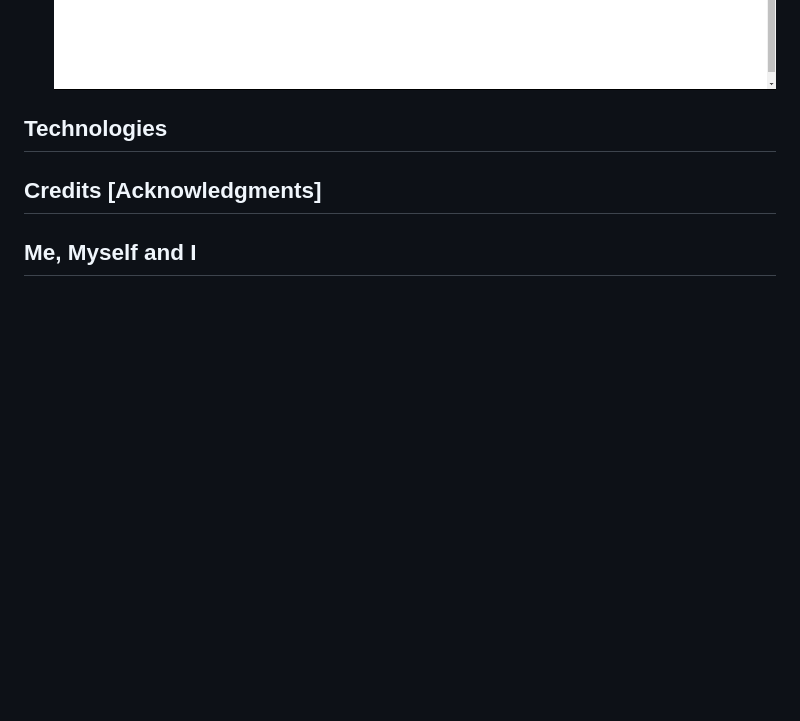
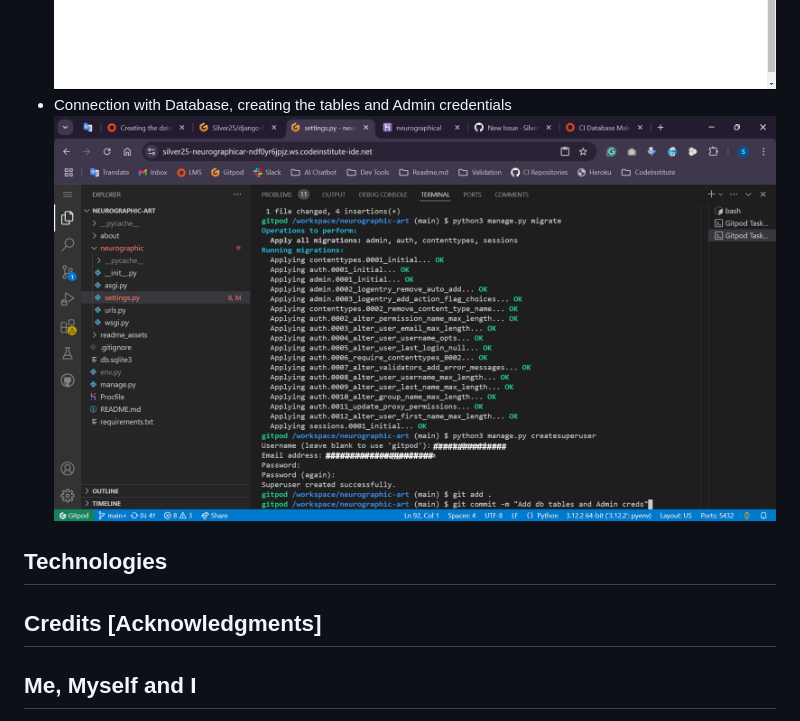
Before and after one commit to Silver25/neurographic-artist, a Markdown page: README.md, the part around the change. Rendered like a GitHub page; pictures changed too: readme_assets/image27.png (added); blank space fills up the shorter version.

```diff
--- a/README.md
+++ b/README.md
@@ -127,6 +127,8 @@ Heroku deployment
 - Your app was successfully deployed. -> View button
 ![Deployed App access with the View button](readme_assets/image16.png)
 ![App successfully started](readme_assets/image17.png)
+- Connection with Database, creating the tables and Admin credentials
+![Connected with db](readme_assets/image27.png)
 
 ## Technologies
 
```
Also changed, not shown: 1 other file.
